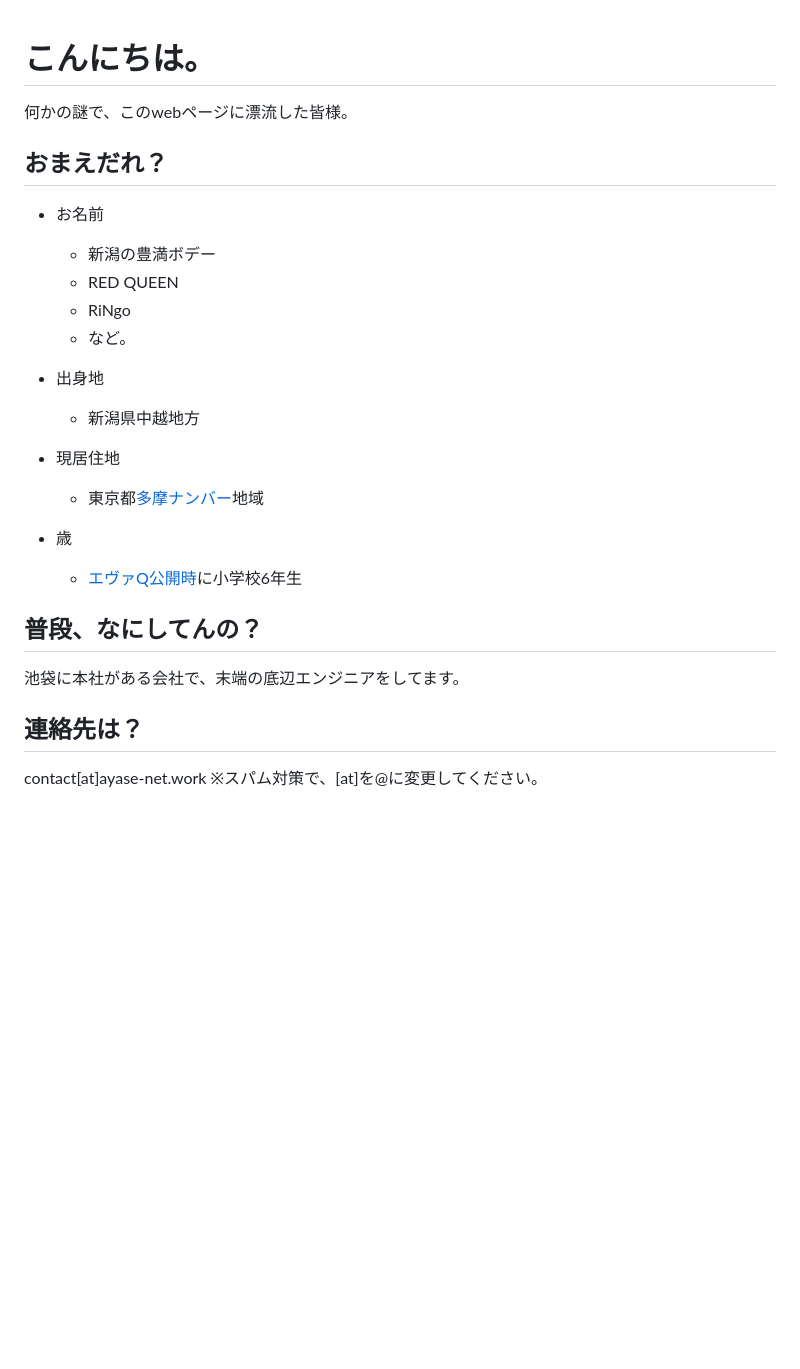
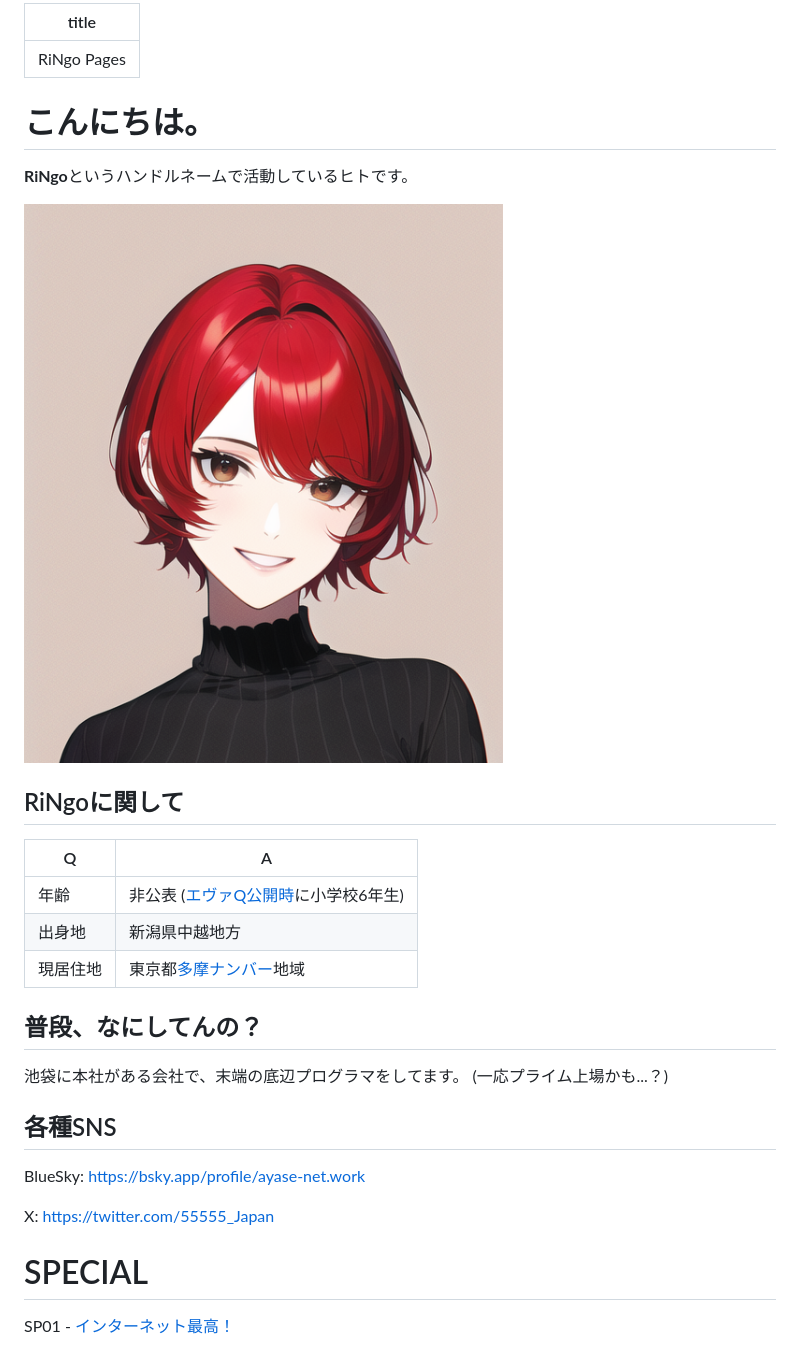
Before and after one commit to Cosmos-81/cosmos-81.github.io, a Markdown page: README.md, the part around the change. Rendered like a GitHub page; pictures changed too: assets/icon_cut.png (added); blank space fills up the shorter version.

Commit message:
・アイコン画像を追加 ・表形式に変更 ・SPECIALを追加 ・各種SNSを追加

```diff
--- a/README.md
+++ b/README.md
@@ -1,27 +1,32 @@
+---
+title: RiNgo Pages
+---
+
 # こんにちは。
 
-何かの謎で、このwebページに漂流した皆様。
+**RiNgo**というハンドルネームで活動しているヒトです。
 
-## おまえだれ？
+<img src="./assets/icon_cut.png" alt="icon_cut" style="zoom:50%;" />
 
-- お名前
-  - 新潟の豊満ボデー
-  - RED QUEEN
-  - RiNgo
-  - など。
-- 出身地
-  - 新潟県中越地方
-- 現居住地
-  - 東京都[多摩ナンバー](https://wwwtb.mlit.go.jp/kanto/soumu/sosiki/sikyoku_syozaiti/tama.html)地域
+## RiNgoに関して
 
-- 歳
-  - [エヴァQ公開時](https://www.google.com/search?q=%E3%82%A8%E3%83%B4%E3%82%A1Q+%E5%85%AC%E9%96%8B%E6%97%A5)に小学校6年生
+| Q        | A                                                            |
+| -------- | ------------------------------------------------------------ |
+| 年齢     | 非公表 ([エヴァQ公開時](https://www.google.com/search?q=%E3%82%A8%E3%83%B4%E3%82%A1Q+%E5%85%AC%E9%96%8B%E6%97%A5)に小学校6年生) |
+| 出身地   | 新潟県中越地方                                               |
+| 現居住地 | 東京都[多摩ナンバー](https://wwwtb.mlit.go.jp/kanto/soumu/sosiki/sikyoku_syozaiti/tama.html)地域 |
 
 ## 普段、なにしてんの？
 
-池袋に本社がある会社で、末端の底辺エンジニアをしてます。
+池袋に本社がある会社で、末端の底辺プログラマをしてます。
+(一応プライム上場かも...？)
 
-## 連絡先は？
+## 各種SNS
 
-contact[at]ayase-net.work
-※スパム対策で、[at]を@に変更してください。
+BlueSky: https://bsky.app/profile/ayase-net.work
+
+X: https://twitter.com/55555_Japan
+
+# SPECIAL
+
+SP01 - [インターネット最高！](https://internetsai.co/)
```
Also changed, not shown: 1 other file.
